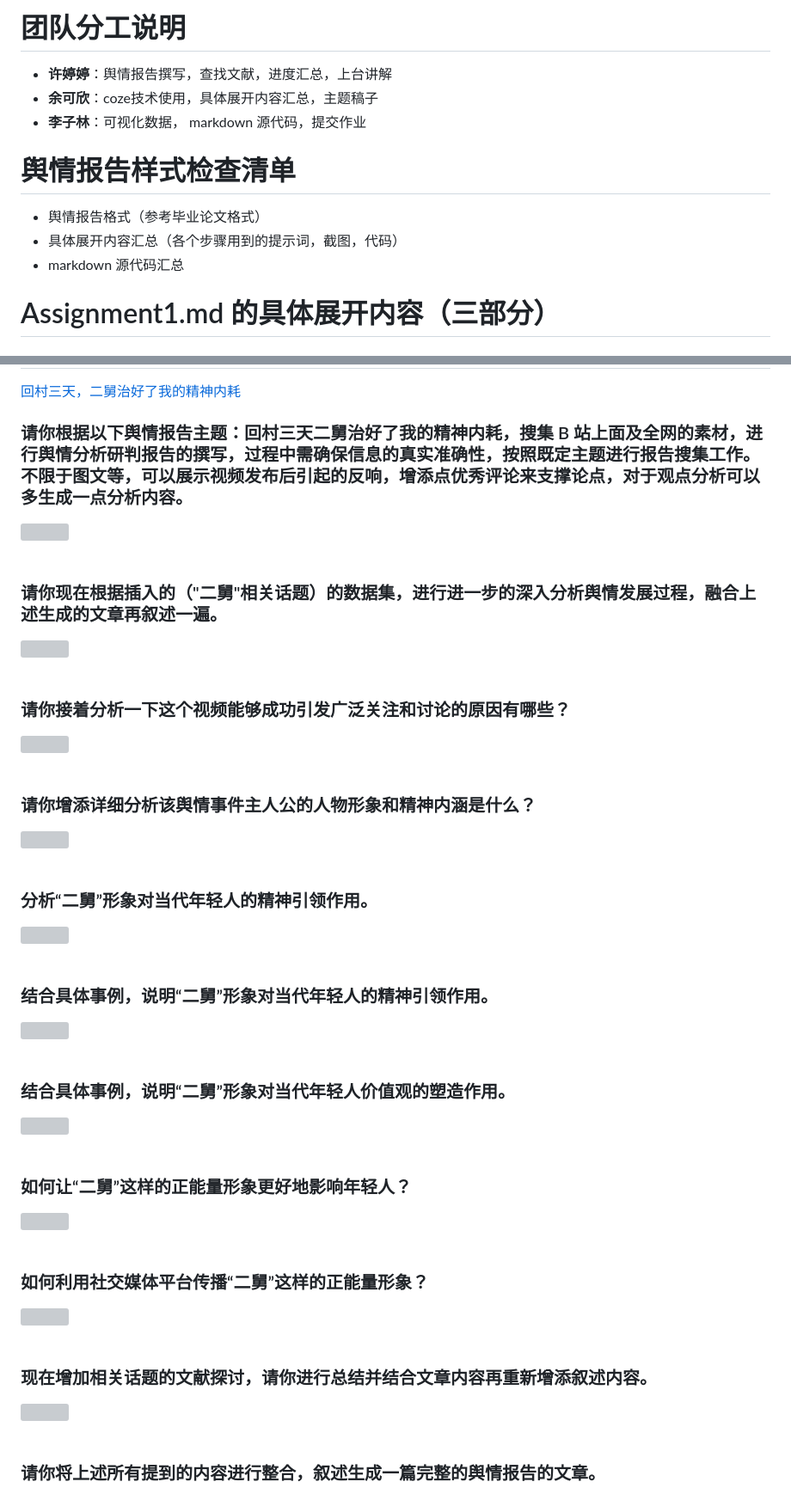
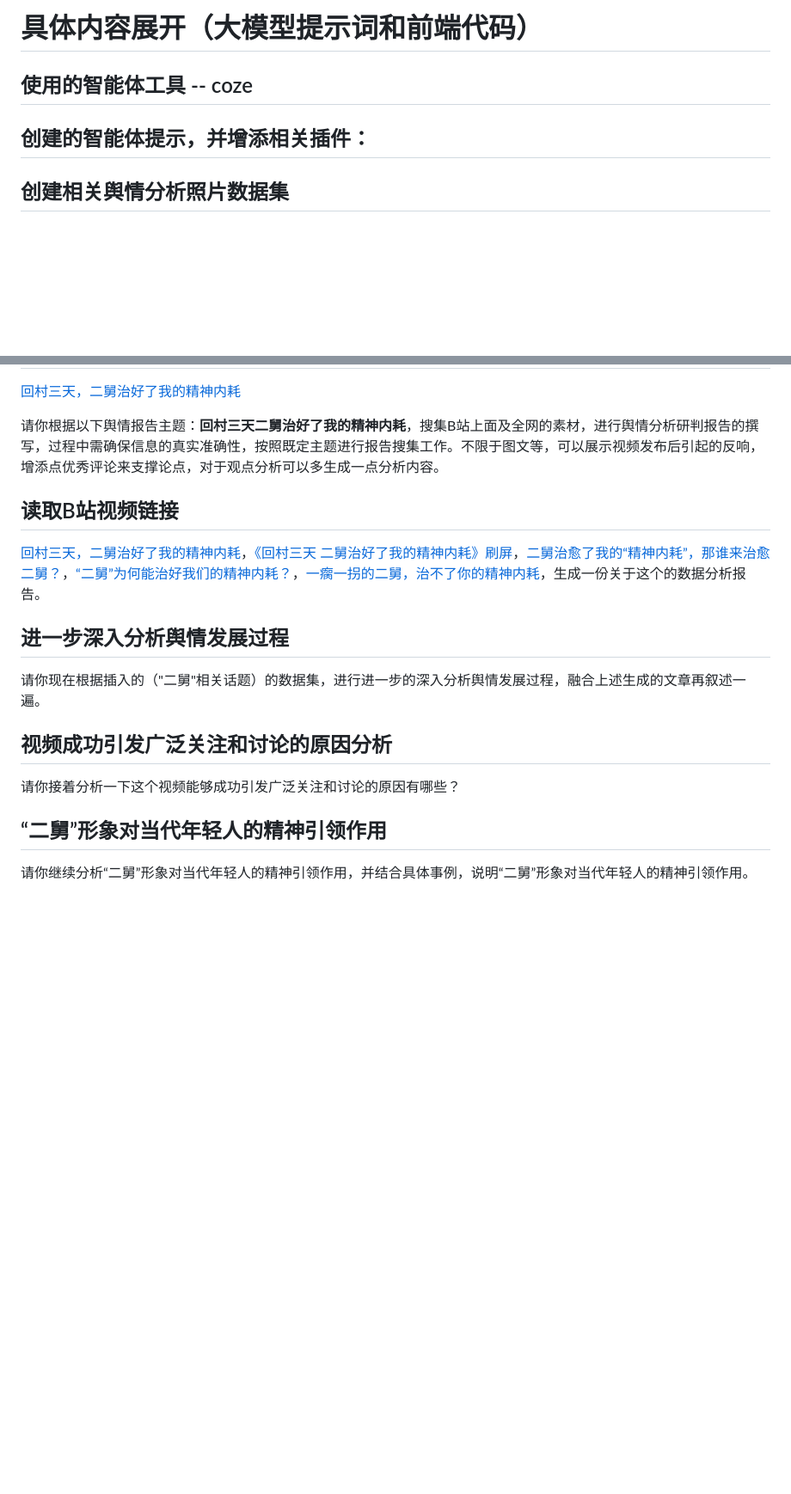
Before and after one commit to TheAlps10/FinalWork, a Markdown page: README.md, 2 parts joined by grey strips. Shown: that part at 86% size. Drawn GitHub-style; blank space fills up the shorter version; grey boxes are pictures that could not be loaded.

```diff
--- a/README.md
+++ b/README.md
@@ -1,15 +1,9 @@
-# 团队分工说明
+# 具体内容展开（大模型提示词和前端代码）
 
-- **许婷婷**：舆情报告撰写，查找文献，进度汇总，上台讲解
-- **余可欣**：coze技术使用，具体展开内容汇总，主题稿子
-- **李子林**：可视化数据， markdown 源代码，提交作业
+## 使用的智能体工具 -- coze
 
-# 舆情报告样式检查清单
-
-- 舆情报告格式（参考毕业论文格式）
-- 具体展开内容汇总（各个步骤用到的提示词，截图，代码）
-- markdown 源代码汇总
+## 创建的智能体提示，并增添相关插件：
 
 
-# Assignment1.md 的具体展开内容（三部分）
+## 创建相关舆情分析照片数据集
 
@@ -34,53 +11,21 @@
 
 [回村三天，二舅治好了我的精神内耗](https://www.bilibili.com/video/BV1MN4y177PB?vd_source=f7827f79bfc1512ea3519b49d4cfaeeb)
-### 请你根据以下舆情报告主题：**回村三天二舅治好了我的精神内耗**，搜集 B 站上面及全网的素材，进行舆情分析研判报告的撰写，过程中需确保信息的真实准确性，按照既定主题进行报告搜集工作。不限于图文等，可以展示视频发布后引起的反响，增添点优秀评论来支撑论点，对于观点分析可以多生成一点分析内容。
-![](pc/5.png)
-<br>
-<br>
-### 请你现在根据插入的（"二舅"相关话题）的数据集，进行进一步的深入分析舆情发展过程，融合上述生成的文章再叙述一遍。
 
-![](pc/6.png)
-<br>
-<br>
-### 请你接着分析一下这个视频能够成功引发广泛关注和讨论的原因有哪些？
+请你根据以下舆情报告主题：**回村三天二舅治好了我的精神内耗**，搜集B站上面及全网的素材，进行舆情分析研判报告的撰写，过程中需确保信息的真实准确性，按照既定主题进行报告搜集工作。不限于图文等，可以展示视频发布后引起的反响，增添点优秀评论来支撑论点，对于观点分析可以多生成一点分析内容。
 
-![](pc/7.png)
-<br>
-<br>
-### 请你增添详细分析该舆情事件主人公的人物形象和精神内涵是什么？
+## 读取B站视频链接
 
-![](pc/8.png)
-<br>
-<br>
-### 分析“二舅”形象对当代年轻人的精神引领作用。
+[回村三天，二舅治好了我的精神内耗](https://www.bilibili.com/video/BV1MN4y177PB?vd_source=f7827f79bfc1512ea3519b49d4cfaeeb)，[《回村三天 二舅治好了我的精神内耗》刷屏](https://www.bilibili.com/video/BV1rr4y1L7bz?vd_source=f7827f79bfc1512ea3519b49d4cfaeeb)，[二舅治愈了我的“精神内耗”，那谁来治愈二舅？](https://www.bilibili.com/video/BV1e94y1D7jN?vd_source=f7827f79bfc1512ea3519b49d4cfaeeb)，[“二舅”为何能治好我们的精神内耗？](https://www.bilibili.com/video/BV1Ut4y1G7Nk?vd_source=f7827f79bfc1512ea3519b49d4cfaeeb)，[一瘸一拐的二舅，治不了你的精神内耗](https://www.bilibili.com/video/BV1Vt4y1L7UE?vd_source=f7827f79bfc1512ea3519b49d4cfaeeb)，生成一份关于这个的数据分析报告。
 
-![](pc/9.png)
-<br>
-<br>
-### 结合具体事例，说明“二舅”形象对当代年轻人的精神引领作用。
+## 进一步深入分析舆情发展过程
 
-![](pc/10.png)
-<br>
-<br>
-### 结合具体事例，说明“二舅”形象对当代年轻人价值观的塑造作用。
+请你现在根据插入的（"二舅"相关话题）的数据集，进行进一步的深入分析舆情发展过程，融合上述生成的文章再叙述一遍。
 
-![](pc/11.png)
-<br>
-<br>
-### 如何让“二舅”这样的正能量形象更好地影响年轻人？
+## 视频成功引发广泛关注和讨论的原因分析
 
-![](pc/12.png)
-<br>
-<br>
-### 如何利用社交媒体平台传播“二舅”这样的正能量形象？
+请你接着分析一下这个视频能够成功引发广泛关注和讨论的原因有哪些？
 
-![](pc/13.png)
-<br>
-<br>
-### 现在增加相关话题的文献探讨，请你进行总结并结合文章内容再重新增添叙述内容。
+## “二舅”形象对当代年轻人的精神引领作用
 
-![](pc/14.png)
-<br>
-<br>
-### 请你将上述所有提到的内容进行整合，叙述生成一篇完整的舆情报告的文章。
+请你继续分析“二舅”形象对当代年轻人的精神引领作用，并结合具体事例，说明“二舅”形象对当代年轻人的精神引领作用。
 
```
Also changed, not shown: other parts of README.md (+81 -108 lines).
